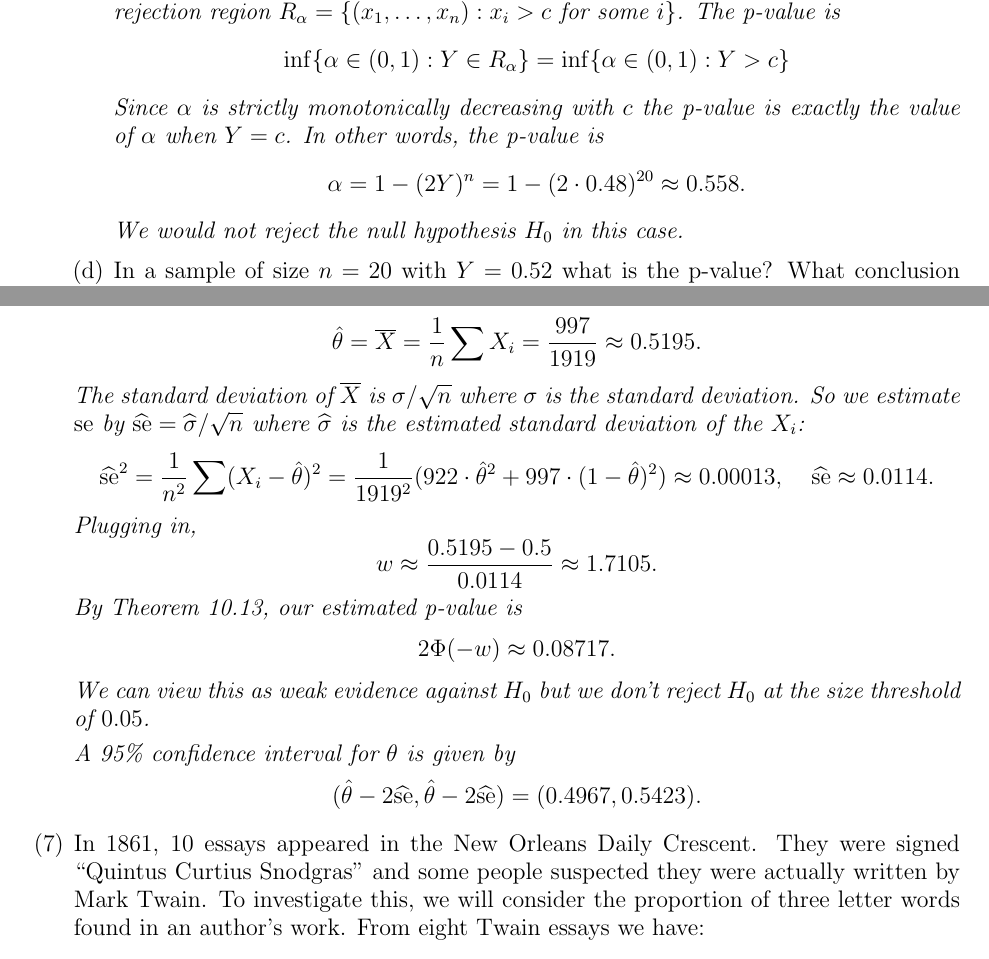
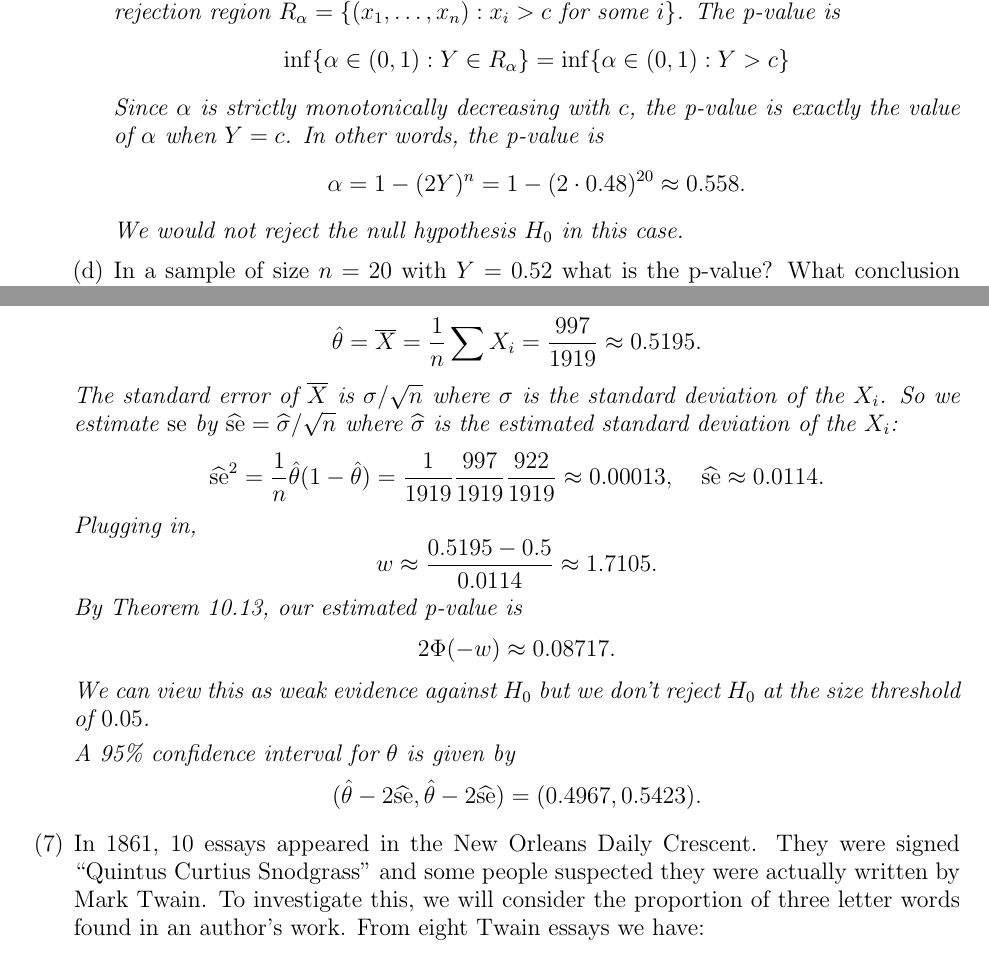
Before and after one commit to ajrasmus/some_of_statistics, a LaTeX document (chapter_10/chapter_10.tex): two parts of pages 1 and 2 of 5, joined at a grey line, cut so that both start at the same text. Compiled offline with pdfLaTeX.

Commit message:
Correct some Chapter 10 exercises

```diff
--- a/chapter_10/chapter_10.tex
+++ b/chapter_10/chapter_10.tex
@@ -98,7 +98,7 @@ The p-value is
 \[
 \inf \{\alpha \in (0,1) : Y \in R_\alpha\} = \inf\{\alpha \in (0,1) : Y > c\}
 \]
-Since $\alpha$ is strictly monotonically decreasing with $c$ the p-value
+Since $\alpha$ is strictly monotonically decreasing with $c$, the p-value
 is exactly the value of $\alpha$ when $Y=c$. In other words, the p-value is
 \[\alpha=1-(2Y)^n=1-(2 \cdot 0.48)^{20} \approx 0.558.\]
 We would not reject the null hypothesis $H_0$ in this case.
@@ -140,13 +140,13 @@ Our estimate for $\hat{\theta}$ is the mean
 \[
 \hat{\theta}=\overline{X}=\frac{1}{n}\sum X_i = \frac{997}{1919}\approx 0.5195.
 \]
-The standard deviation of $\overline{X}$ is $\sigma/\sqrt{n}$ where $\sigma$
-is the standard deviation. So we estimate $\se$ by
+The standard error of $\overline{X}$ is $\sigma/\sqrt{n}$ where $\sigma$
+is the standard deviation of the $X_i$. So we estimate $\se$ by
 $\widehat{\se}=\widehat{\sigma}/\sqrt{n}$ where $\widehat{\sigma}$ is the
 estimated standard deviation of the $X_i$:
 \[
-\widehat{\se}^2= \frac{1}{n^2} \sum (X_i-\hat{\theta})^2
-= \frac{1}{1919^2} (922 \cdot \hat{\theta}^2 + 997 \cdot (1-\hat{\theta})^2)\approx 0.00013,
+\widehat{\se}^2= \frac{1}{n} \hat\theta(1-\hat\theta)
+= \frac{1}{1919}\frac{997}{1919}\frac{922}{1919} \approx 0.00013,
 \ \ \ \widehat{\se} \approx 0.0114.
 \]
 Plugging in,
@@ -168,7 +168,7 @@ A 95\% confidence interval for $\theta$ is given by
 \end{sol}
 
 \item[(7)] In 1861, 10 essays appeared in the New Orleans Daily Crescent. They
-were signed ``Quintus Curtius Snodgras'' and some people suspected
+were signed ``Quintus Curtius Snodgrass'' and some people suspected
 they were actually written by Mark Twain. To investigate this, we will
 consider the proportion of three letter words found in an author's work.
 From eight Twain essays we have:
```
Also changed, not shown: chapter_10/chapter_10.pdf, 3 other files.
